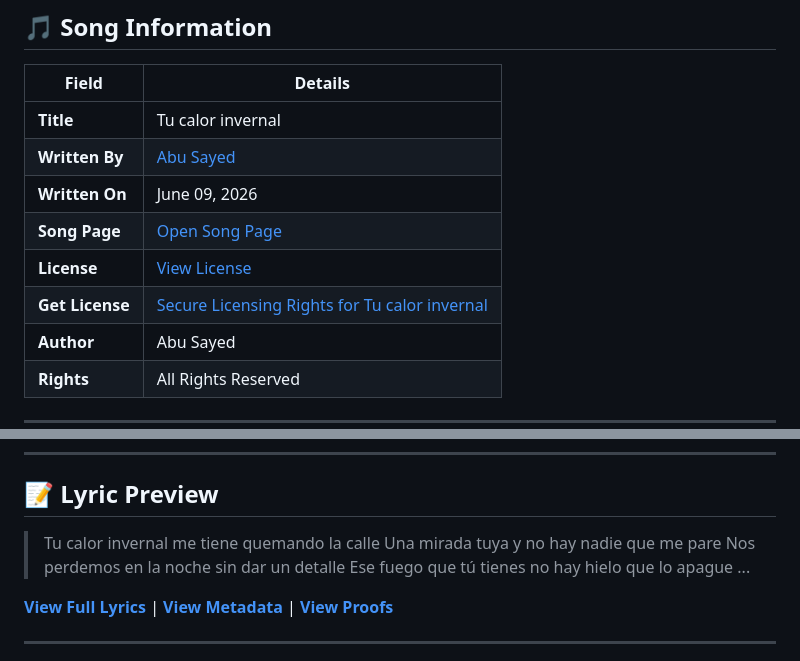
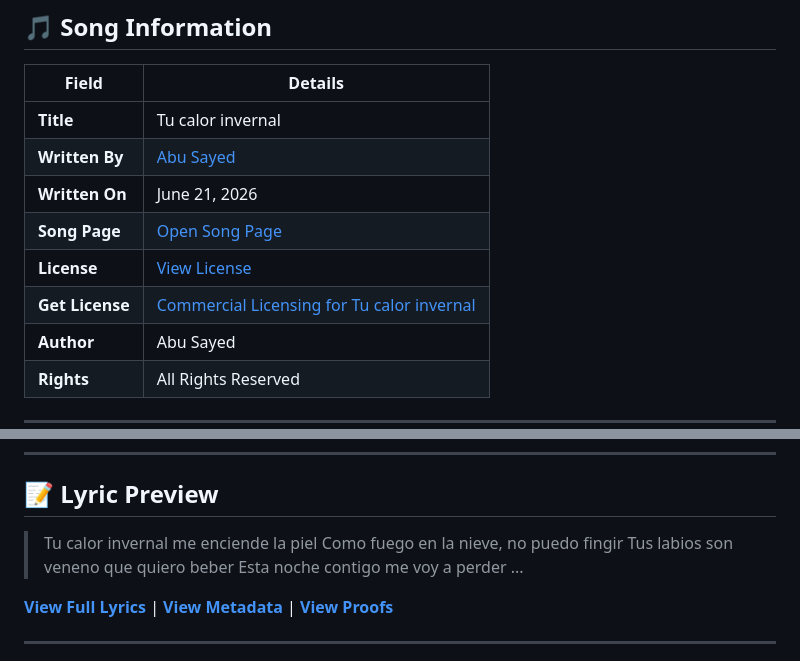
Before and after one commit to ImAbuSayed/tu-calor-invernal, a Markdown page: README.md, 2 parts joined by grey strips. Drawn GitHub-style.

Commit message:
docs: Update readme excerpt

```diff
--- a/README.md
+++ b/README.md
@@ -12,10 +12,10 @@
 |-------|---------|
 | **Title** | Tu calor invernal |
 | **Written By** | [Abu Sayed](https://abusayed.com.bd/) |
-| **Written On** | June 09, 2026 |
+| **Written On** | June 21, 2026 |
 | **Song Page** | [Open Song Page](https://imabusayed.github.io/tu-calor-invernal/) |
 | **License** | [View License](./LICENSE.md) |
-| **Get License** | [Secure Licensing Rights for Tu calor invernal](https://music.abusayed.com.bd/Licensing/?https://imabusayed.github.io/tu-calor-invernal/) |
+| **Get License** | [Commercial Licensing for Tu calor invernal](https://music.abusayed.com.bd/Licensing/?https://imabusayed.github.io/tu-calor-invernal/) |
 | **Author** | Abu Sayed |
 | **Rights** | All Rights Reserved |
 
@@ -32,10 +32,10 @@
 
 ## 📝 Lyric Preview
 
-> Tu calor invernal me tiene quemando la calle
-> Una mirada tuya y no hay nadie que me pare
-> Nos perdemos en la noche sin dar un detalle
-> Ese fuego que tú tienes no hay hielo que lo apague
+> Tu calor invernal me enciende la piel
+> Como fuego en la nieve, no puedo fingir
+> Tus labios son veneno que quiero beber
+> Esta noche contigo me voy a perder
 > ...
 
 [**View Full Lyrics**](./lyrics.txt) | [**View Metadata**](./manifest.json) | [**View Proofs**](./hashes.txt)
```
